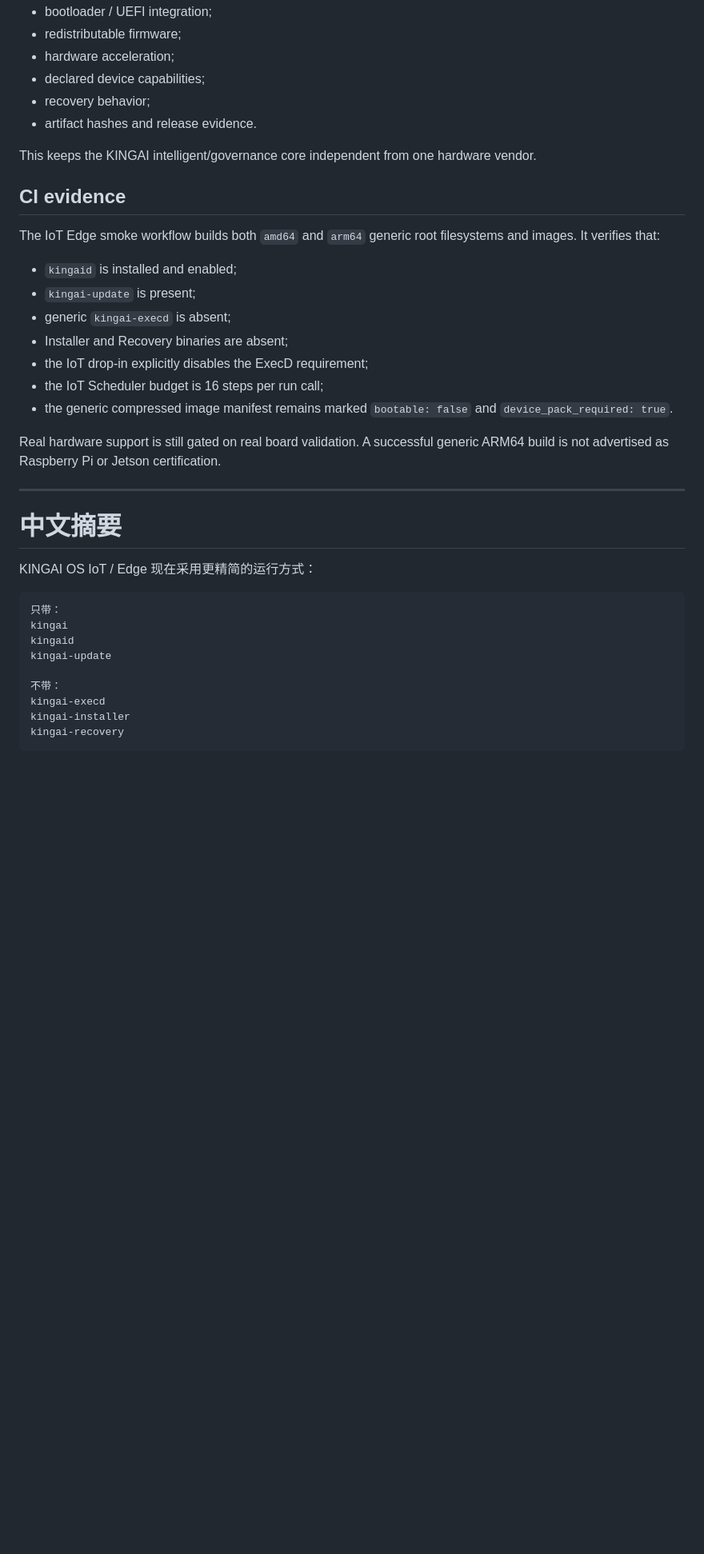
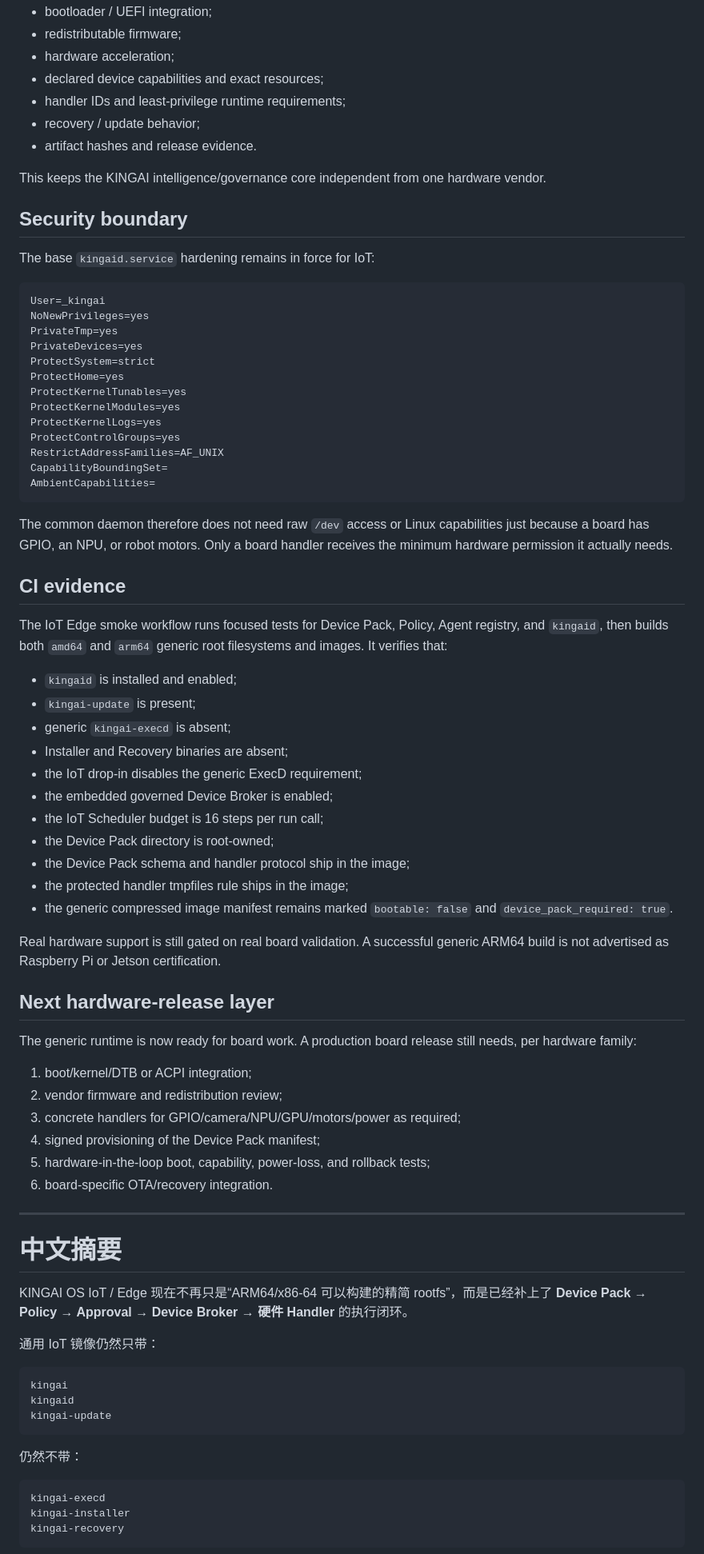
Before and after one commit to kingaiwork/KINGAIOS, a Markdown page: iot/README.md, the part around one of its changes. Shown at 80% size. Drawn GitHub-style; blank space fills up the shorter version.

Commit message:
document completed IoT device execution baseline

````diff
--- a/iot/README.md
+++ b/iot/README.md
@@ -71,39 +141,81 @@ Each Device Pack is expected to define:
 - bootloader / UEFI integration;
 - redistributable firmware;
 - hardware acceleration;
-- declared device capabilities;
-- recovery behavior;
+- declared device capabilities and exact resources;
+- handler IDs and least-privilege runtime requirements;
+- recovery / update behavior;
 - artifact hashes and release evidence.
 
-This keeps the KINGAI intelligent/governance core independent from one hardware vendor.
+This keeps the KINGAI intelligence/governance core independent from one hardware vendor.
+
+## Security boundary
+
+The base `kingaid.service` hardening remains in force for IoT:
+
+```text
+User=_kingai
+NoNewPrivileges=yes
+PrivateTmp=yes
+PrivateDevices=yes
+ProtectSystem=strict
+ProtectHome=yes
+ProtectKernelTunables=yes
+ProtectKernelModules=yes
+ProtectKernelLogs=yes
+ProtectControlGroups=yes
+RestrictAddressFamilies=AF_UNIX
+CapabilityBoundingSet=
+AmbientCapabilities=
+```
+
+The common daemon therefore does not need raw `/dev` access or Linux capabilities just because a board has GPIO, an NPU, or robot motors. Only a board handler receives the minimum hardware permission it actually needs.
 
 ## CI evidence
 
-The IoT Edge smoke workflow builds both `amd64` and `arm64` generic root filesystems and images. It verifies that:
+The IoT Edge smoke workflow runs focused tests for Device Pack, Policy, Agent registry, and `kingaid`, then builds both `amd64` and `arm64` generic root filesystems and images. It verifies that:
 
 - `kingaid` is installed and enabled;
 - `kingai-update` is present;
 - generic `kingai-execd` is absent;
 - Installer and Recovery binaries are absent;
-- the IoT drop-in explicitly disables the ExecD requirement;
+- the IoT drop-in disables the generic ExecD requirement;
+- the embedded governed Device Broker is enabled;
 - the IoT Scheduler budget is 16 steps per run call;
+- the Device Pack directory is root-owned;
+- the Device Pack schema and handler protocol ship in the image;
+- the protected handler tmpfiles rule ships in the image;
 - the generic compressed image manifest remains marked `bootable: false` and `device_pack_required: true`.
 
 Real hardware support is still gated on real board validation. A successful generic ARM64 build is not advertised as Raspberry Pi or Jetson certification.
+
+## Next hardware-release layer
+
+The generic runtime is now ready for board work. A production board release still needs, per hardware family:
+
+1. boot/kernel/DTB or ACPI integration;
+2. vendor firmware and redistribution review;
+3. concrete handlers for GPIO/camera/NPU/GPU/motors/power as required;
+4. signed provisioning of the Device Pack manifest;
+5. hardware-in-the-loop boot, capability, power-loss, and rollback tests;
+6. board-specific OTA/recovery integration.
 
 ---
 
 # 中文摘要
 
-KINGAI OS IoT / Edge 现在采用更精简的运行方式：
+KINGAI OS IoT / Edge 现在不再只是“ARM64/x86-64 可以构建的精简 rootfs”，而是已经补上了 **Device Pack → Policy → Approval → Device Broker → 硬件 Handler** 的执行闭环。
+
+通用 IoT 镜像仍然只带：
 
 ```text
-只带：
 kingai
 kingaid
 kingai-update
+```
 
-不带：
+仍然不带：
+
+```text
 kingai-execd
 kingai-installer
 kingai-recovery
````
Also changed, not shown: other parts of iot/README.md (+89 -19 lines).
